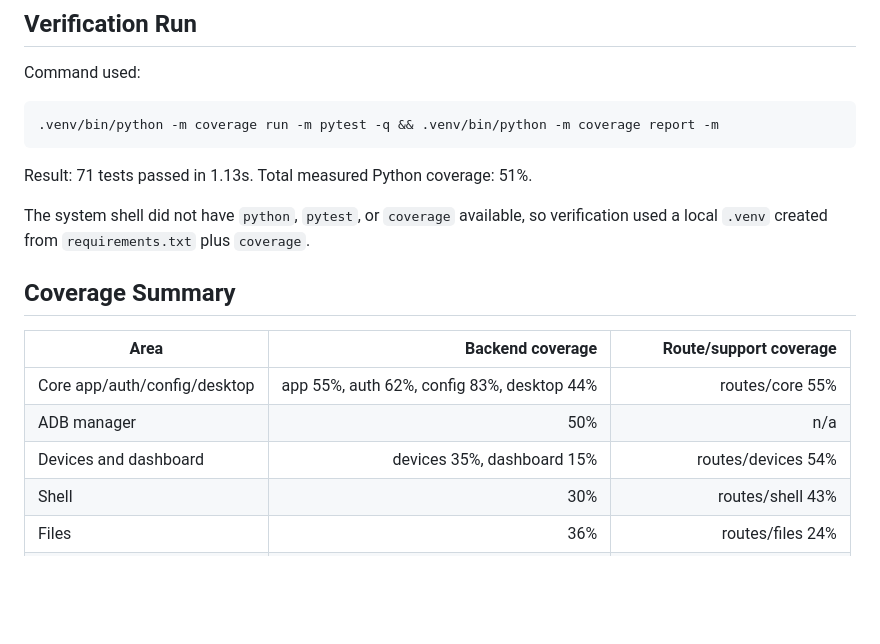
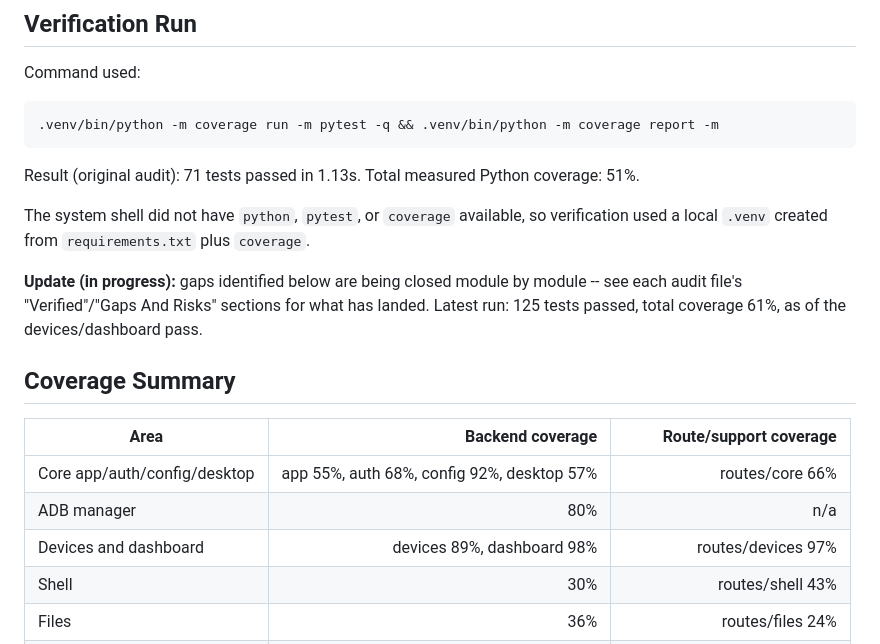
Before and after one commit to sahelfarid/reverse-engineering, a Markdown page: docs/module-audits/README.md, the part around the change. Drawn GitHub-style; blank space fills up the shorter version.

Commit message:
docs: refresh module-audit README coverage table
Track ADB manager, core/auth/config/desktop, and devices/dashboard
coverage improvements from the last two commits; note the audit is
being closed out incrementally rather than all at once.

````diff
--- a/docs/module-audits/README.md
+++ b/docs/module-audits/README.md
@@ -12,17 +12,19 @@ Command used:
 .venv/bin/python -m coverage run -m pytest -q && .venv/bin/python -m coverage report -m
 ```
 
-Result: 71 tests passed in 1.13s. Total measured Python coverage: 51%.
+Result (original audit): 71 tests passed in 1.13s. Total measured Python coverage: 51%.
 
 The system shell did not have `python`, `pytest`, or `coverage` available, so verification used a local `.venv` created from `requirements.txt` plus `coverage`.
+
+**Update (in progress):** gaps identified below are being closed module by module -- see each audit file's "Verified"/"Gaps And Risks" sections for what has landed. Latest run: 125 tests passed, total coverage 61%, as of the devices/dashboard pass.
 
 ## Coverage Summary
 
 | Area | Backend coverage | Route/support coverage |
 | --- | ---: | ---: |
-| Core app/auth/config/desktop | app 55%, auth 62%, config 83%, desktop 44% | routes/core 55% |
-| ADB manager | 50% | n/a |
-| Devices and dashboard | devices 35%, dashboard 15% | routes/devices 54% |
+| Core app/auth/config/desktop | app 55%, auth 68%, config 92%, desktop 57% | routes/core 66% |
+| ADB manager | 80% | n/a |
+| Devices and dashboard | devices 89%, dashboard 98% | routes/devices 97% |
 | Shell | 30% | routes/shell 43% |
 | Files | 36% | routes/files 24% |
 | Packages | 39% | routes/packages 35% |
````
